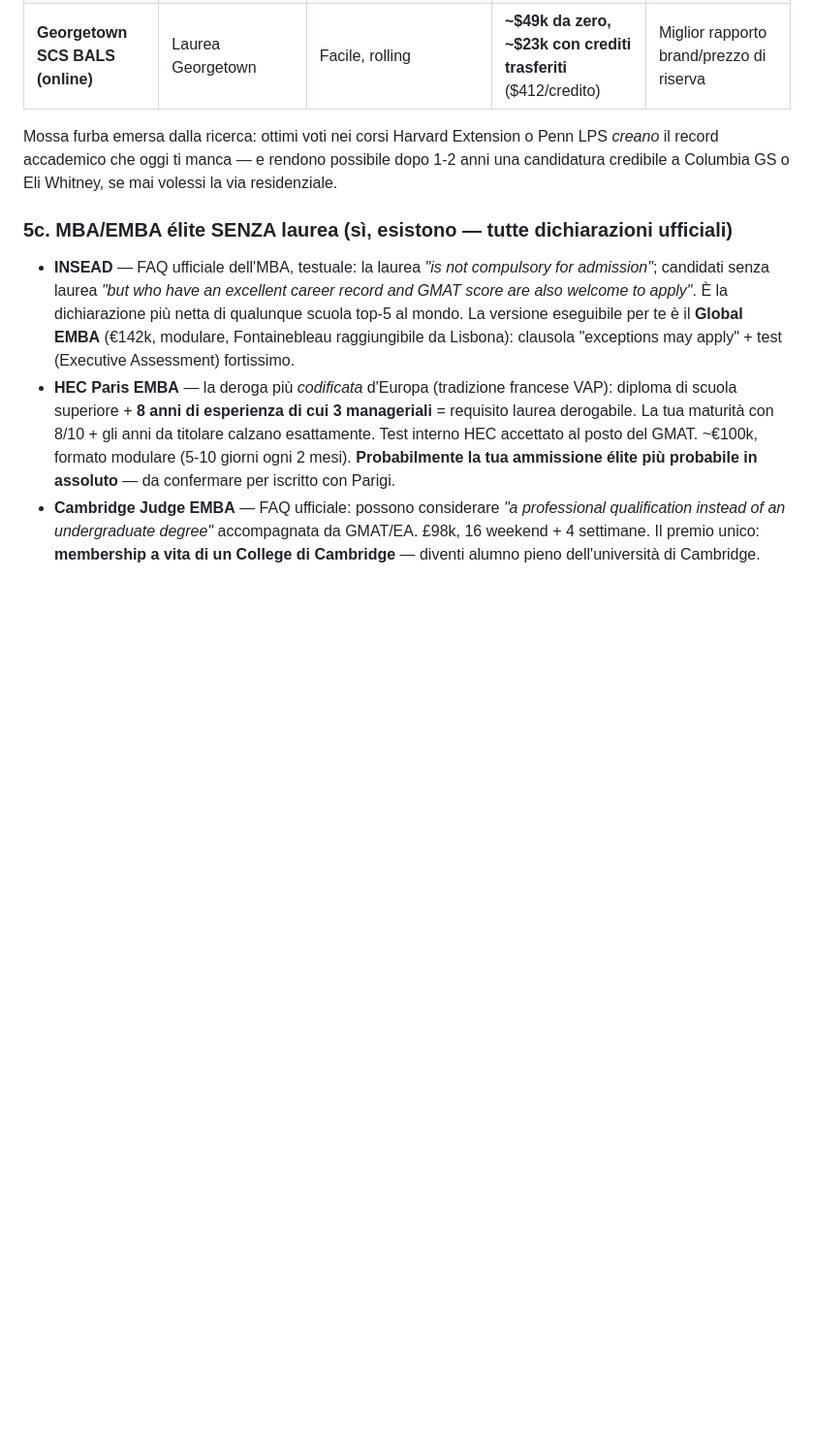
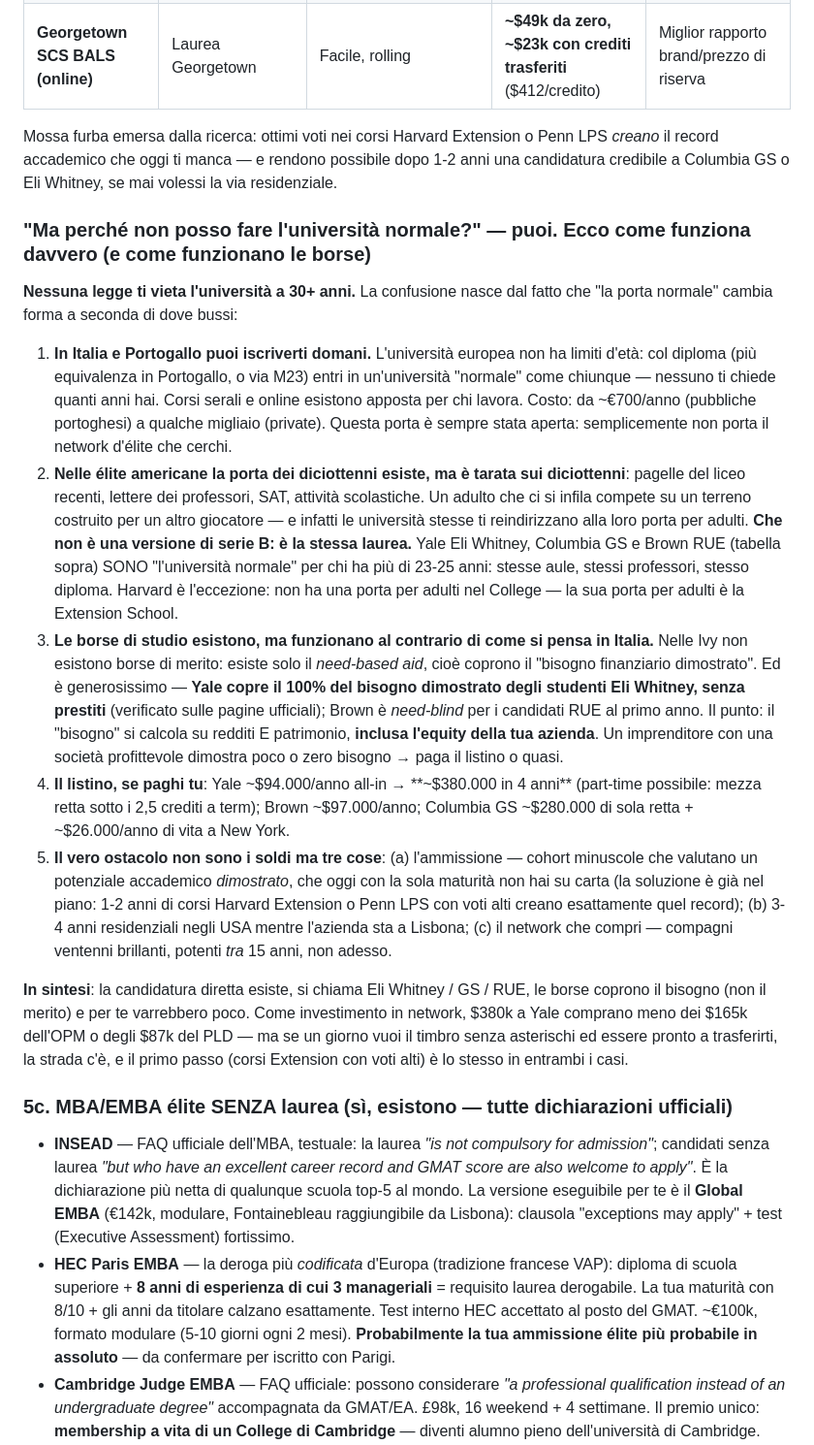
Before and after one commit to Rebis23/Personal, a Markdown page: ricerca/accesso-network-universita-elite.md, the part around the change. Shown at 97% size. GitHub-like rendering; blank space fills up the shorter version.

Commit message:
Aggiungi sezione: candidatura diretta alle Ivy e borse di studio
Spiega perché la 'porta normale' per adulti si chiama Eli Whitney/GS/RUE,
come funziona il need-based aid (niente borse di merito) e i costi pieni.

Co-Authored-By: Claude Fable 5 <noreply@anthropic.com>
Claude-Session: https://claude.ai/code/session_01C5KRuNmHEkdgoXQYyLN1qY

```diff
--- a/ricerca/accesso-network-universita-elite.md
+++ b/ricerca/accesso-network-universita-elite.md
@@ -96,6 +96,18 @@ Ordinati per rapporto valore/accessibilità per un founder. "Status alumni" = ci
 
 Mossa furba emersa dalla ricerca: ottimi voti nei corsi Harvard Extension o Penn LPS *creano* il record accademico che oggi ti manca — e rendono possibile dopo 1-2 anni una candidatura credibile a Columbia GS o Eli Whitney, se mai volessi la via residenziale.
 
+### "Ma perché non posso fare l'università normale?" — puoi. Ecco come funziona davvero (e come funzionano le borse)
+
+**Nessuna legge ti vieta l'università a 30+ anni.** La confusione nasce dal fatto che "la porta normale" cambia forma a seconda di dove bussi:
+
+1. **In Italia e Portogallo puoi iscriverti domani.** L'università europea non ha limiti d'età: col diploma (più equivalenza in Portogallo, o via M23) entri in un'università "normale" come chiunque — nessuno ti chiede quanti anni hai. Corsi serali e online esistono apposta per chi lavora. Costo: da ~€700/anno (pubbliche portoghesi) a qualche migliaio (private). Questa porta è sempre stata aperta: semplicemente non porta il network d'élite che cerchi.
+2. **Nelle élite americane la porta dei diciottenni esiste, ma è tarata sui diciottenni**: pagelle del liceo recenti, lettere dei professori, SAT, attività scolastiche. Un adulto che ci si infila compete su un terreno costruito per un altro giocatore — e infatti le università stesse ti reindirizzano alla loro porta per adulti. **Che non è una versione di serie B: è la stessa laurea.** Yale Eli Whitney, Columbia GS e Brown RUE (tabella sopra) SONO "l'università normale" per chi ha più di 23-25 anni: stesse aule, stessi professori, stesso diploma. Harvard è l'eccezione: non ha una porta per adulti nel College — la sua porta per adulti è la Extension School.
+3. **Le borse di studio esistono, ma funzionano al contrario di come si pensa in Italia.** Nelle Ivy non esistono borse di merito: esiste solo il *need-based aid*, cioè coprono il "bisogno finanziario dimostrato". Ed è generosissimo — **Yale copre il 100% del bisogno dimostrato degli studenti Eli Whitney, senza prestiti** (verificato sulle pagine ufficiali); Brown è *need-blind* per i candidati RUE al primo anno. Il punto: il "bisogno" si calcola su redditi E patrimonio, **inclusa l'equity della tua azienda**. Un imprenditore con una società profittevole dimostra poco o zero bisogno → paga il listino o quasi.
+4. **Il listino, se paghi tu**: Yale ~$94.000/anno all-in → **~$380.000 in 4 anni** (part-time possibile: mezza retta sotto i 2,5 crediti a term); Brown ~$97.000/anno; Columbia GS ~$280.000 di sola retta + ~$26.000/anno di vita a New York.
+5. **Il vero ostacolo non sono i soldi ma tre cose**: (a) l'ammissione — cohort minuscole che valutano un potenziale accademico *dimostrato*, che oggi con la sola maturità non hai su carta (la soluzione è già nel piano: 1-2 anni di corsi Harvard Extension o Penn LPS con voti alti creano esattamente quel record); (b) 3-4 anni residenziali negli USA mentre l'azienda sta a Lisbona; (c) il network che compri — compagni ventenni brillanti, potenti *tra* 15 anni, non adesso.
+
+**In sintesi**: la candidatura diretta esiste, si chiama Eli Whitney / GS / RUE, le borse coprono il bisogno (non il merito) e per te varrebbero poco. Come investimento in network, $380k a Yale comprano meno dei $165k dell'OPM o degli $87k del PLD — ma se un giorno vuoi il timbro senza asterischi ed essere pronto a trasferirti, la strada c'è, e il primo passo (corsi Extension con voti alti) è lo stesso in entrambi i casi.
+
 ### 5c. MBA/EMBA élite SENZA laurea (sì, esistono — tutte dichiarazioni ufficiali)
 
 - **INSEAD** — FAQ ufficiale dell'MBA, testuale: la laurea *"is not compulsory for admission"*; candidati senza laurea *"but who have an excellent career record and GMAT score are also welcome to apply"*. È la dichiarazione più netta di qualunque scuola top-5 al mondo. La versione eseguibile per te è il **Global EMBA** (€142k, modulare, Fontainebleau raggiungibile da Lisbona): clausola "exceptions may apply" + test (Executive Assessment) fortissimo.
```
